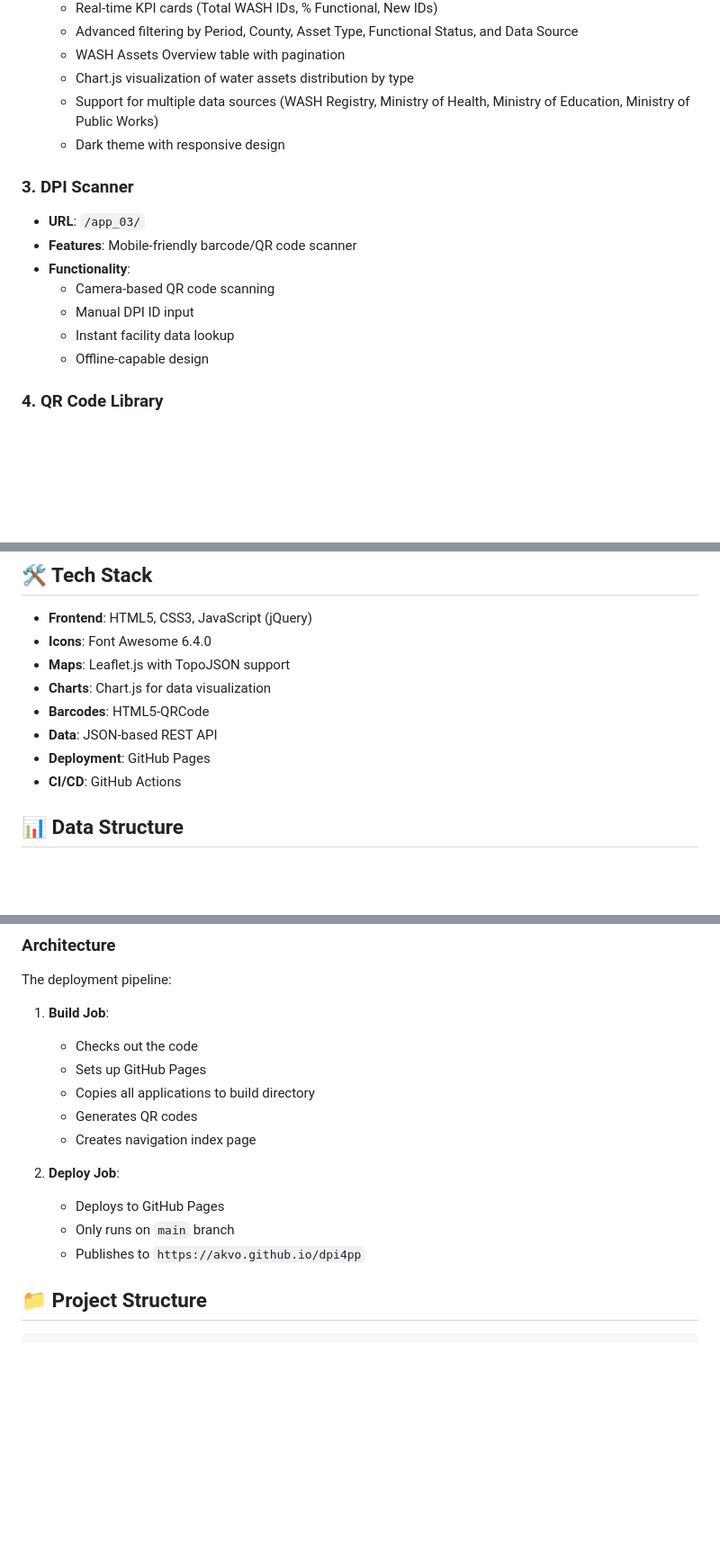
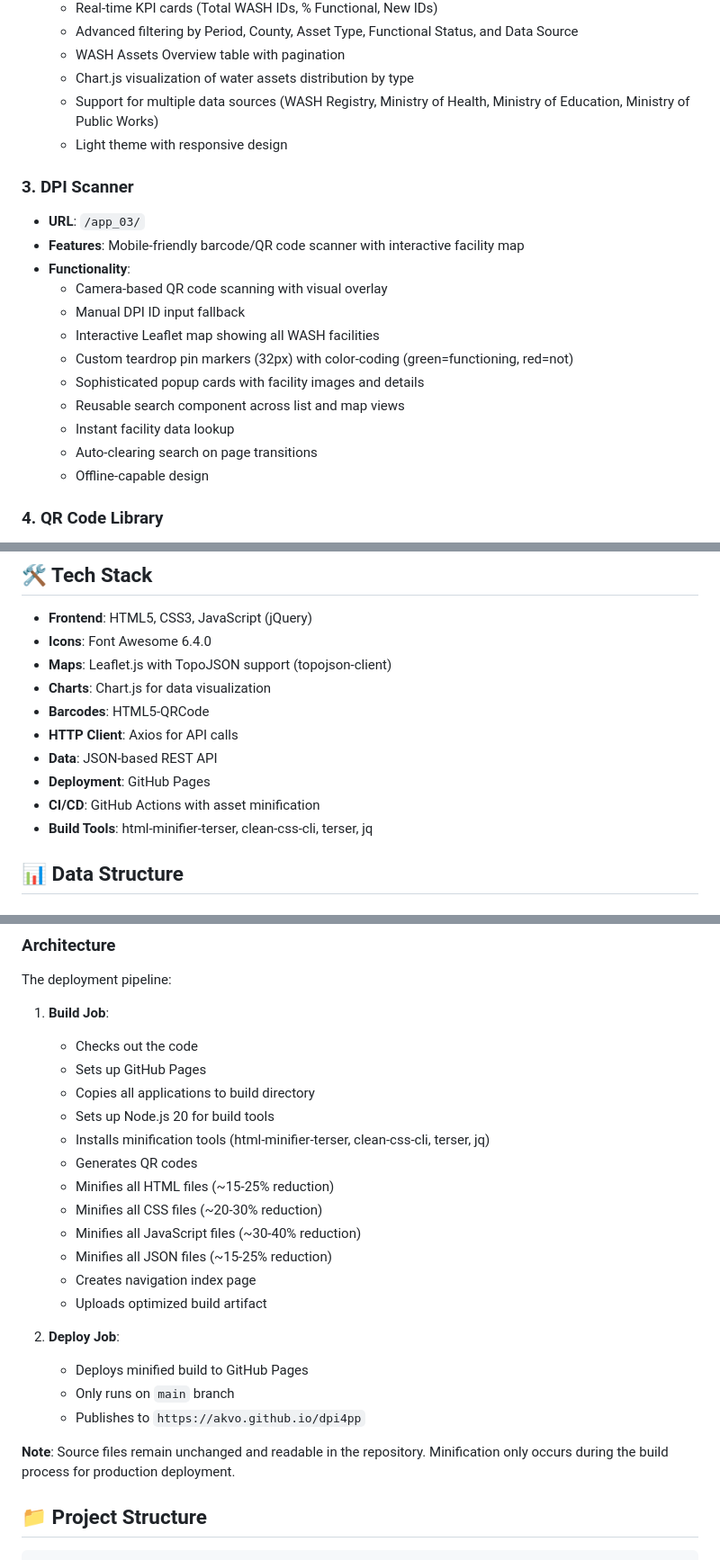
Before and after one commit to akvo/dpi4pp, a Markdown page: README.md, 3 parts joined by grey strips. Shown: that part at 90% size. Drawn GitHub-style; blank space fills up the shorter version.

```diff
--- a/README.md
+++ b/README.md
@@ -27,15 +27,20 @@ A comprehensive WASH (Water, Sanitation, and Hygiene) management system for Libe
   - WASH Assets Overview table with pagination
   - Chart.js visualization of water assets distribution by type
   - Support for multiple data sources (WASH Registry, Ministry of Health, Ministry of Education, Ministry of Public Works)
-  - Dark theme with responsive design
+  - Light theme with responsive design
 
 ### 3. DPI Scanner
 - **URL**: `/app_03/`
-- **Features**: Mobile-friendly barcode/QR code scanner
+- **Features**: Mobile-friendly barcode/QR code scanner with interactive facility map
 - **Functionality**:
-  - Camera-based QR code scanning
-  - Manual DPI ID input
+  - Camera-based QR code scanning with visual overlay
+  - Manual DPI ID input fallback
+  - Interactive Leaflet map showing all WASH facilities
+  - Custom teardrop pin markers (32px) with color-coding (green=functioning, red=not)
+  - Sophisticated popup cards with facility images and details
+  - Reusable search component across list and map views
   - Instant facility data lookup
+  - Auto-clearing search on page transitions
   - Offline-capable design
 
 ### 4. QR Code Library
@@ -51,12 +56,14 @@ A comprehensive WASH (Water, Sanitation, and Hygiene) management system for Libe
 
 - **Frontend**: HTML5, CSS3, JavaScript (jQuery)
 - **Icons**: Font Awesome 6.4.0
-- **Maps**: Leaflet.js with TopoJSON support
+- **Maps**: Leaflet.js with TopoJSON support (topojson-client)
 - **Charts**: Chart.js for data visualization
 - **Barcodes**: HTML5-QRCode
+- **HTTP Client**: Axios for API calls
 - **Data**: JSON-based REST API
 - **Deployment**: GitHub Pages
-- **CI/CD**: GitHub Actions
+- **CI/CD**: GitHub Actions with asset minification
+- **Build Tools**: html-minifier-terser, clean-css-cli, terser, jq
 
 ## 📊 Data Structure
 
@@ -143,13 +183,22 @@ The deployment pipeline:
    - Checks out the code
    - Sets up GitHub Pages
    - Copies all applications to build directory
+   - Sets up Node.js 20 for build tools
+   - Installs minification tools (html-minifier-terser, clean-css-cli, terser, jq)
    - Generates QR codes
+   - Minifies all HTML files (~15-25% reduction)
+   - Minifies all CSS files (~20-30% reduction)
+   - Minifies all JavaScript files (~30-40% reduction)
+   - Minifies all JSON files (~15-25% reduction)
    - Creates navigation index page
+   - Uploads optimized build artifact
 
 2. **Deploy Job**:
-   - Deploys to GitHub Pages
+   - Deploys minified build to GitHub Pages
    - Only runs on `main` branch
    - Publishes to `https://akvo.github.io/dpi4pp`
+
+**Note**: Source files remain unchanged and readable in the repository. Minification only occurs during the build process for production deployment.
 
 ## 📁 Project Structure
 
```
Also changed, not shown: other parts of README.md (+59 -4 lines).
